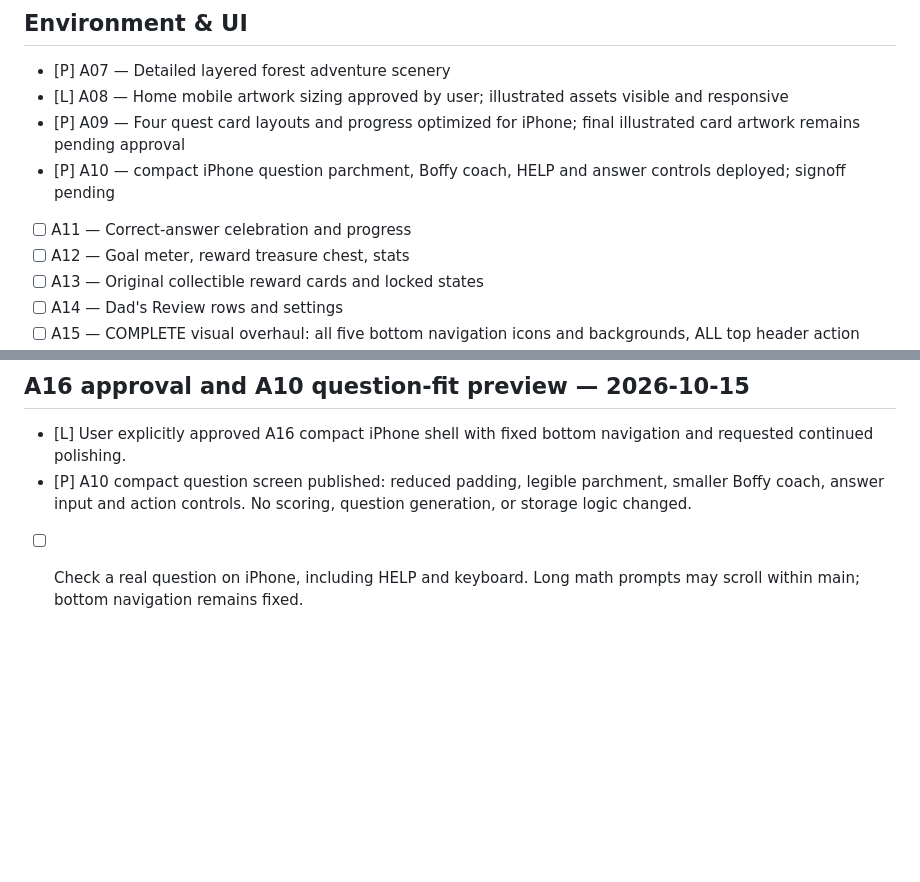
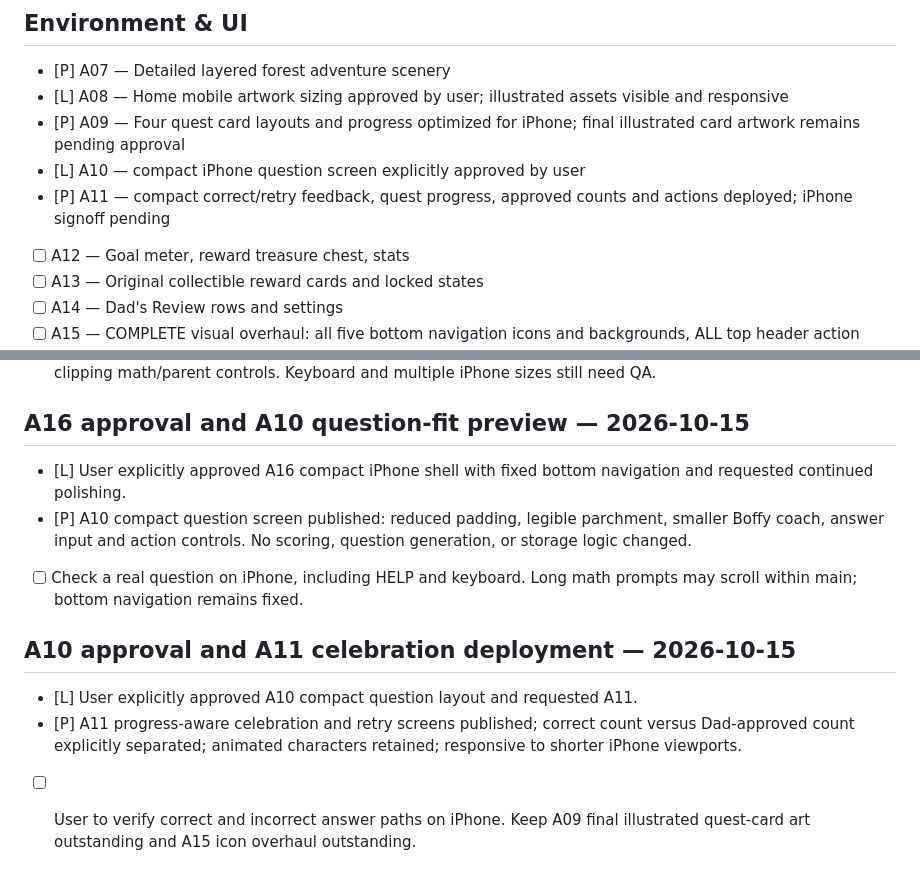
Before and after one commit to jerridthomas-79/WesMath, a Markdown page: POLISH_TRACKER.md, 2 parts joined by grey strips. Rendered like a GitHub page; blank space fills up the shorter version.

Commit message:
Record A10 approval and A11 celebration preview

```diff
--- a/POLISH_TRACKER.md
+++ b/POLISH_TRACKER.md
@@ -14,8 +14,8 @@ Status: [ ] Not started · [P] Preview ready · [A] Approved · [L] Live and ver
 - [P] A07 — Detailed layered forest adventure scenery
 - [L] A08 — Home mobile artwork sizing approved by user; illustrated assets visible and responsive
 - [P] A09 — Four quest card layouts and progress optimized for iPhone; final illustrated card artwork remains pending approval
-- [P] A10 — compact iPhone question parchment, Boffy coach, HELP and answer controls deployed; signoff pending
-- [ ] A11 — Correct-answer celebration and progress
+- [L] A10 — compact iPhone question screen explicitly approved by user
+- [P] A11 — compact correct/retry feedback, quest progress, approved counts and actions deployed; iPhone signoff pending
 - [ ] A12 — Goal meter, reward treasure chest, stats
 - [ ] A13 — Original collectible reward cards and locked states
 - [ ] A14 — Dad's Review rows and settings
@@ -165,3 +165,8 @@ A01 master Boffy → A02 friends → A07 scenery → A08 home → A09 quests →
 - [L] User explicitly approved A16 compact iPhone shell with fixed bottom navigation and requested continued polishing.
 - [P] A10 compact question screen published: reduced padding, legible parchment, smaller Boffy coach, answer input and action controls. No scoring, question generation, or storage logic changed.
 - [ ] Check a real question on iPhone, including HELP and keyboard. Long math prompts may scroll within main; bottom navigation remains fixed.
+
+## A10 approval and A11 celebration deployment — 2026-10-15
+- [L] User explicitly approved A10 compact question layout and requested A11.
+- [P] A11 progress-aware celebration and retry screens published; correct count versus Dad-approved count explicitly separated; animated characters retained; responsive to shorter iPhone viewports.
+- [ ] User to verify correct and incorrect answer paths on iPhone. Keep A09 final illustrated quest-card art outstanding and A15 icon overhaul outstanding.
```
